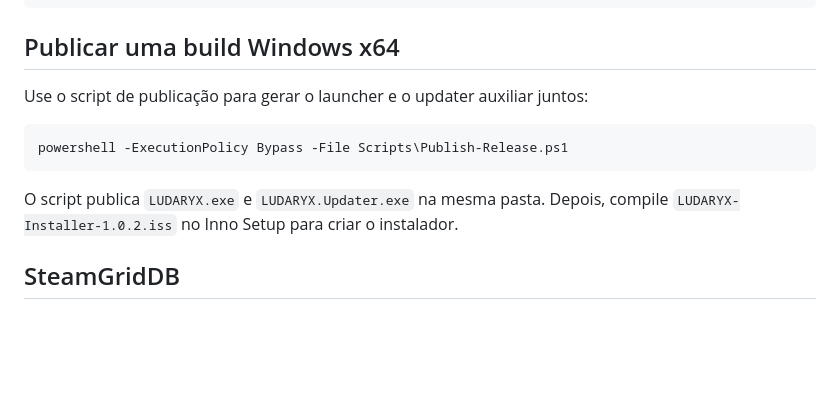
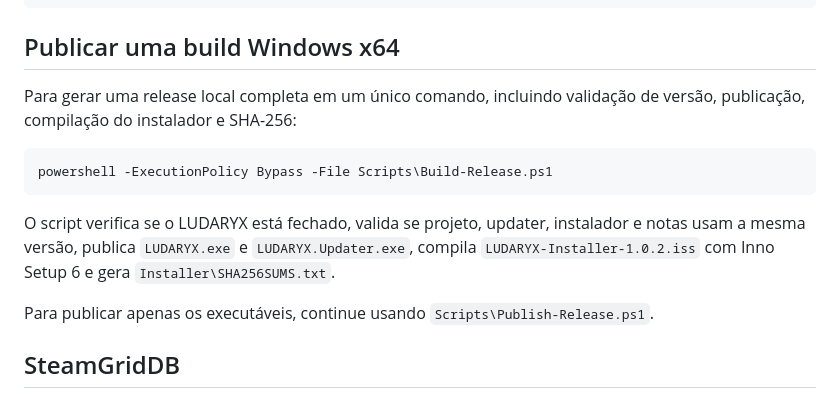
Before and after one commit to gustavosdus/LUDARYX, a Markdown page: README.md, the part around the change. Rendered like a GitHub page; blank space fills up the shorter version.

Commit message:
Document automated 1.0.2 release workflow

````diff
--- a/README.md
+++ b/README.md
@@ -49,13 +49,15 @@ dotnet run
 
 ## Publicar uma build Windows x64
 
-Use o script de publicação para gerar o launcher e o updater auxiliar juntos:
+Para gerar uma release local completa em um único comando, incluindo validação de versão, publicação, compilação do instalador e SHA-256:
 
 ```powershell
-powershell -ExecutionPolicy Bypass -File Scripts\Publish-Release.ps1
+powershell -ExecutionPolicy Bypass -File Scripts\Build-Release.ps1
 ```
 
-O script publica `LUDARYX.exe` e `LUDARYX.Updater.exe` na mesma pasta. Depois, compile `LUDARYX-Installer-1.0.2.iss` no Inno Setup para criar o instalador.
+O script verifica se o LUDARYX está fechado, valida se projeto, updater, instalador e notas usam a mesma versão, publica `LUDARYX.exe` e `LUDARYX.Updater.exe`, compila `LUDARYX-Installer-1.0.2.iss` com Inno Setup 6 e gera `Installer\SHA256SUMS.txt`.
+
+Para publicar apenas os executáveis, continue usando `Scripts\Publish-Release.ps1`.
 
 ## SteamGridDB
 
````
